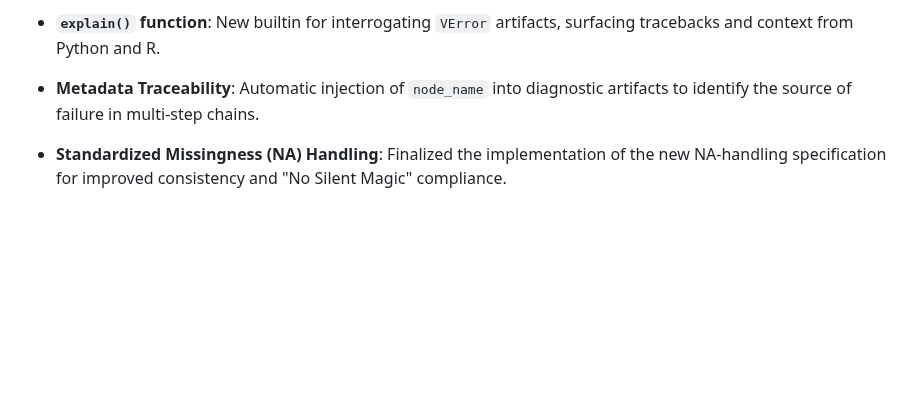
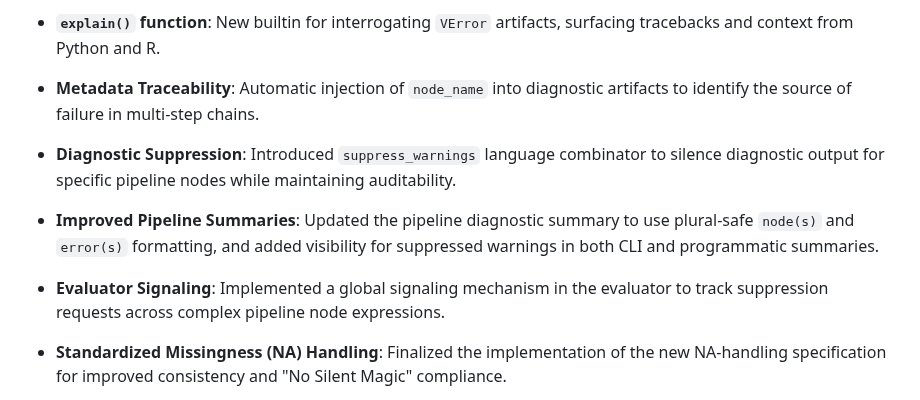
Before and after one commit to b-rodrigues/tlang, a Markdown page: docs/changelog.md, the part around the change. Drawn GitHub-style; blank space fills up the shorter version.

```diff
--- a/docs/changelog.md
+++ b/docs/changelog.md
@@ -11,6 +11,9 @@
 - **Enhanced Build Summary**: New iconographic build summary (`✖` for errors, `✓` for success, `?` for warnings) with line-by-line diagnostic reporting.
 - **`explain()` function**: New builtin for interrogating `VError` artifacts, surfacing tracebacks and context from Python and R.
 - **Metadata Traceability**: Automatic injection of `node_name` into diagnostic artifacts to identify the source of failure in multi-step chains.
+- **Diagnostic Suppression**: Introduced `suppress_warnings` language combinator to silence diagnostic output for specific pipeline nodes while maintaining auditability.
+- **Improved Pipeline Summaries**: Updated the pipeline diagnostic summary to use plural-safe `node(s)` and `error(s)` formatting, and added visibility for suppressed warnings in both CLI and programmatic summaries.
+- **Evaluator Signaling**: Implemented a global signaling mechanism in the evaluator to track suppression requests across complex pipeline node expressions.
 
 - **Standardized Missingness (NA) Handling**: Finalized the implementation of the new NA-handling specification for improved consistency and "No Silent Magic" compliance.
     - **`NAPredicateError`**: Introduced a dedicated error code for NA values encountered in boolean contexts. This enables `filter()` and other data verbs to distinguish missingness-related failures from general type errors.
```
Also changed, not shown: docs/api-reference.md (+23 -0 lines), docs/pipeline_tutorial.md (+33 -0 lines).
